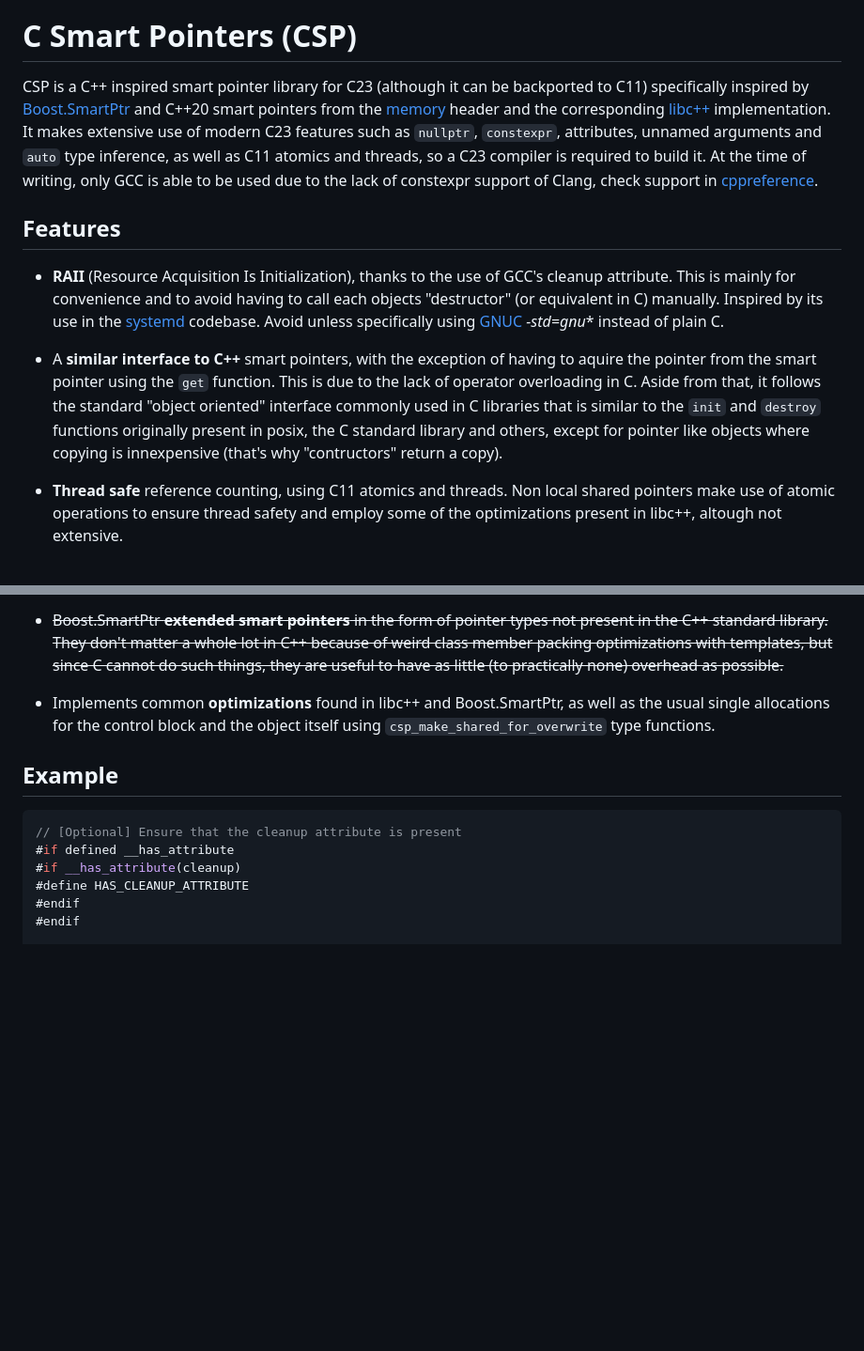
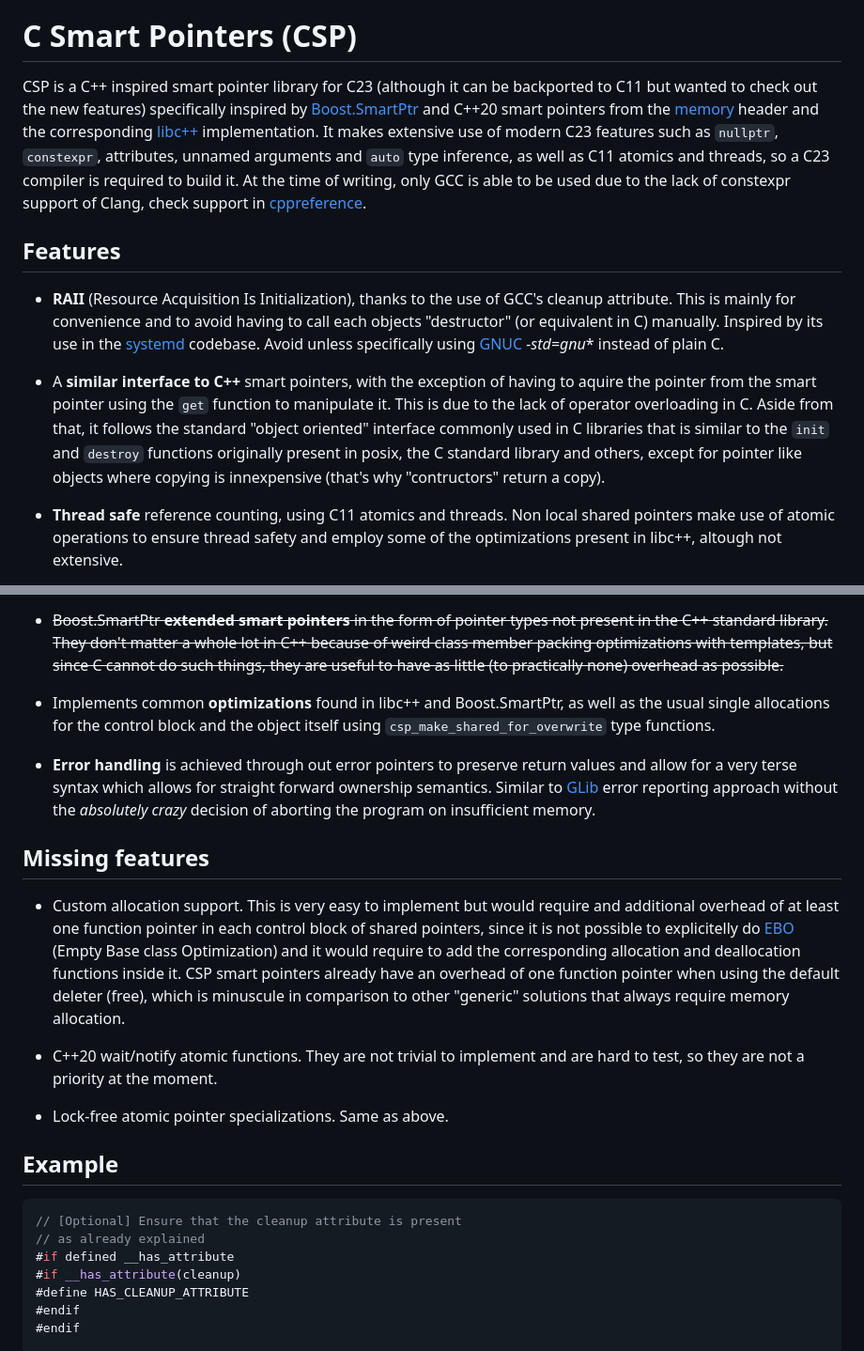
Before and after one commit to josugoar/csp, a Markdown page: README.md, 2 parts joined by grey strips. Shown at 94% size. Rendered like a GitHub page; blank space fills up the shorter version.

````diff
--- a/README.md
+++ b/README.md
@@ -8,13 +8,13 @@
 
 # C Smart Pointers (CSP)
 
-CSP is a C++ inspired smart pointer library for C23 (although it can be backported to C11) specifically inspired by [Boost.SmartPtr](https://www.boost.org/doc/libs/1_82_0/libs/smart_ptr/doc/html/smart_ptr.html) and C++20 smart pointers from the [memory](https://en.cppreference.com/w/cpp/memory) header and the corresponding [libc++](https://github.com/llvm/llvm-project/tree/main/libcxx) implementation. It makes extensive use of modern C23 features such as `nullptr`, `constexpr`, attributes, unnamed arguments and `auto` type inference, as well as C11 atomics and threads, so a C23 compiler is required to build it. At the time of writing, only GCC is able to be used due to the lack of constexpr support of Clang, check support in [cppreference](https://en.cppreference.com/w/c/23).
+CSP is a C++ inspired smart pointer library for C23 (although it can be backported to C11 but wanted to check out the new features) specifically inspired by [Boost.SmartPtr](https://www.boost.org/doc/libs/1_82_0/libs/smart_ptr/doc/html/smart_ptr.html) and C++20 smart pointers from the [memory](https://en.cppreference.com/w/cpp/memory) header and the corresponding [libc++](https://github.com/llvm/llvm-project/tree/main/libcxx) implementation. It makes extensive use of modern C23 features such as `nullptr`, `constexpr`, attributes, unnamed arguments and `auto` type inference, as well as C11 atomics and threads, so a C23 compiler is required to build it. At the time of writing, only GCC is able to be used due to the lack of constexpr support of Clang, check support in [cppreference](https://en.cppreference.com/w/c/23).
 
 ## Features
 
 * **RAII** (Resource Acquisition Is Initialization), thanks to the use of GCC's cleanup attribute. This is mainly for convenience and to avoid having to call each objects "destructor" (or equivalent in C) manually. Inspired by its use in the [systemd](https://news.ycombinator.com/item?id=11305142) codebase. Avoid unless specifically using [GNUC](https://gcc.gnu.org/onlinedocs/gcc/C-Extensions.html) *-std=gnu** instead of plain C.
 
-* A **similar interface to C++** smart pointers, with the exception of having to aquire the pointer from the smart pointer using the `get` function. This is due to the lack of operator overloading in C. Aside from that, it follows the standard "object oriented" interface commonly used in C libraries that is similar to the `init` and `destroy` functions originally present in posix, the C standard library and others, except for pointer like objects where copying is innexpensive (that's why "contructors" return a copy).
+* A **similar interface to C++** smart pointers, with the exception of having to aquire the pointer from the smart pointer using the `get` function to manipulate it. This is due to the lack of operator overloading in C. Aside from that, it follows the standard "object oriented" interface commonly used in C libraries that is similar to the `init` and `destroy` functions originally present in posix, the C standard library and others, except for pointer like objects where copying is innexpensive (that's why "contructors" return a copy).
 
 * **Thread safe** reference counting, using C11 atomics and threads. Non local shared pointers make use of atomic operations to ensure thread safety and employ some of the optimizations present in libc++, altough not extensive.
 
@@ -26,10 +26,21 @@ CSP is a C++ inspired smart pointer library for C23 (although it can be backport
 
 * Implements common **optimizations** found in libc++ and Boost.SmartPtr, as well as the usual single allocations for the control block and the object itself using `csp_make_shared_for_overwrite` type functions.
 
+* **Error handling** is achieved through out error pointers to preserve return values and allow for a very terse syntax which allows for straight forward ownership semantics. Similar to [GLib](https://docs.gtk.org/glib/error-reporting.html) error reporting approach without the *absolutely crazy* decision of aborting the program on insufficient memory.
+
+## Missing features
+
+* Custom allocation support. This is very easy to implement but would require and additional overhead of at least one function pointer in each control block of shared pointers, since it is not possible to explicitelly do [EBO](https://en.cppreference.com/w/cpp/language/ebo) (Empty Base class Optimization) and it would require to add the corresponding allocation and deallocation functions inside it. CSP smart pointers already have an overhead of one function pointer when using the default deleter (free), which is minuscule in comparison to other "generic" solutions that always require memory allocation.
+
+* C++20 wait/notify atomic functions. They are not trivial to implement and are hard to test, so they are not a priority at the moment.
+
+* Lock-free atomic pointer specializations. Same as above.
+
 ## Example
 
 ```c
 // [Optional] Ensure that the cleanup attribute is present
+// as already explained
 #if defined __has_attribute
 #if __has_attribute(cleanup)
 #define HAS_CLEANUP_ATTRIBUTE
````
Also changed, not shown: other parts of README.md (+20 -7 lines).
